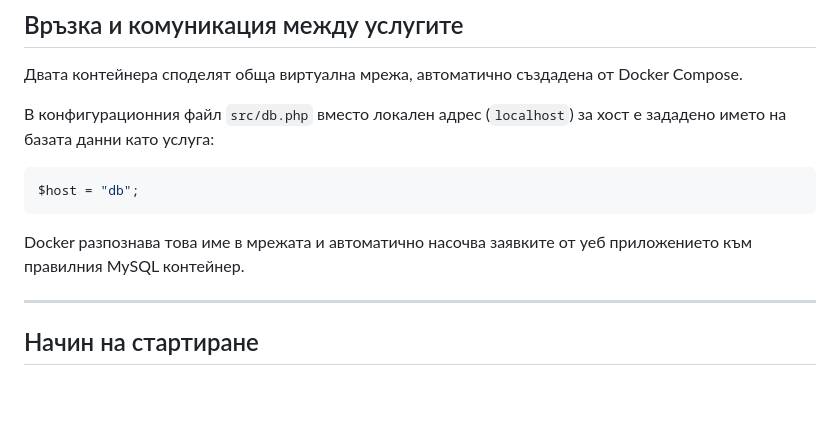
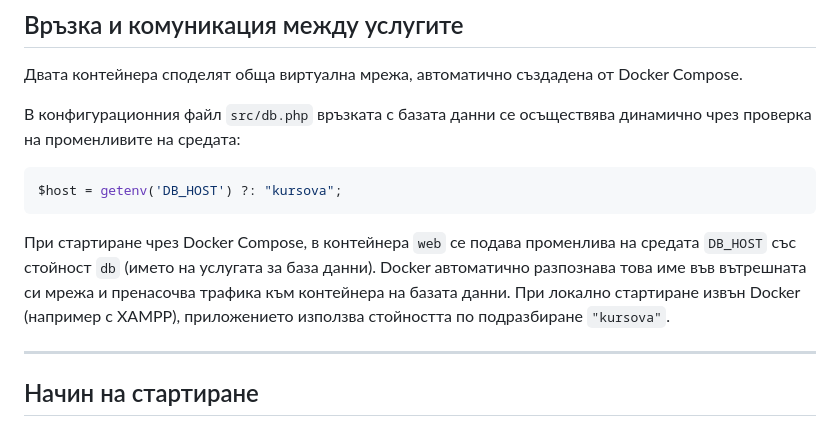
Before and after one commit to Vxia45/kursova, a Markdown page: README.md, the part around the change. Drawn GitHub-style; blank space fills up the shorter version.

Commit message:
Revise db.php connection details for Docker usage
Update database connection instructions in README

````diff
--- a/README.md
+++ b/README.md
@@ -35,11 +35,11 @@
 
 Двата контейнера споделят обща виртуална мрежа, автоматично създадена от Docker Compose.
 
-В конфигурационния файл `src/db.php` вместо локален адрес (`localhost`) за хост е зададено името на базата данни като услуга:
+В конфигурационния файл `src/db.php` връзката с базата данни се осъществява динамично чрез проверка на променливите на средата:
 ```php
-$host = "db";
+$host = getenv('DB_HOST') ?: "kursova";
 ```
-Docker разпознава това име в мрежата и автоматично насочва заявките от уеб приложението към правилния MySQL контейнер.
+При стартиране чрез Docker Compose, в контейнера `web` се подава променлива на средата `DB_HOST` със стойност `db` (името на услугата за база данни). Docker автоматично разпознава това име във вътрешната си мрежа и пренасочва трафика към контейнера на базата данни. При локално стартиране извън Docker (например с XAMPP), приложението използва стойността по подразбиране `"kursova"`.
 
 ---
 
````
